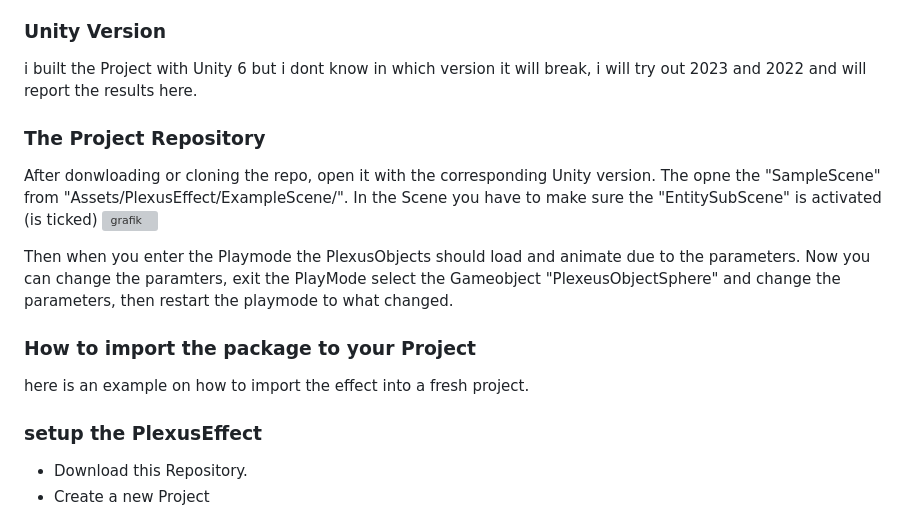
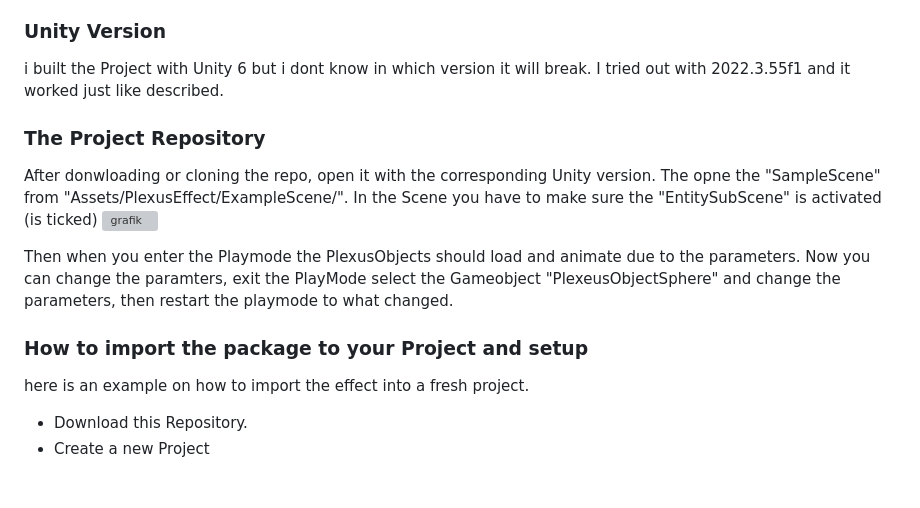
Before and after one commit to Strieglitz/Unity-Dots-WireframePlexusEffect, a Markdown page: README.md, the part around the change printed below. Rendered like a GitHub page; blank space fills up the shorter version; grey boxes are pictures that could not be loaded.

```diff
--- a/README.md
+++ b/README.md
@@ -18,7 +18,7 @@ The effect does not run on heavy Shaders and can be used in **ALL RenderPipeline
 
 ### Unity Version
 
-i built the Project with Unity 6 but i dont know in which version it will break, i will try out 2023 and 2022 and will report the results here.
+i built the Project with Unity 6 but i dont know in which version it will break. I tried out with 2022.3.55f1 and it worked just like described.
 
 ### The Project Repository
 
@@ -29,10 +29,10 @@ In the Scene you have to make sure the "EntitySubScene" is activated (is ticked)
 Then when you enter the Playmode the PlexusObjects should load and animate due to the parameters.
 Now you can change the paramters, exit the PlayMode select the Gameobject "PlexeusObjectSphere" and change the parameters, then restart the playmode to what changed.
 
-### How to import the package to your Project
+### How to import the package to your Project and setup
 
 here is an example on how to import the effect into a fresh project.
-### setup the PlexusEffect
+
 - Download this Repository.
 - Create a new Project
 ![NewPorject](TutorialImages/Step1_createProject.png)
```
Also changed, not shown: other parts of README.md (+10 -0 lines).
